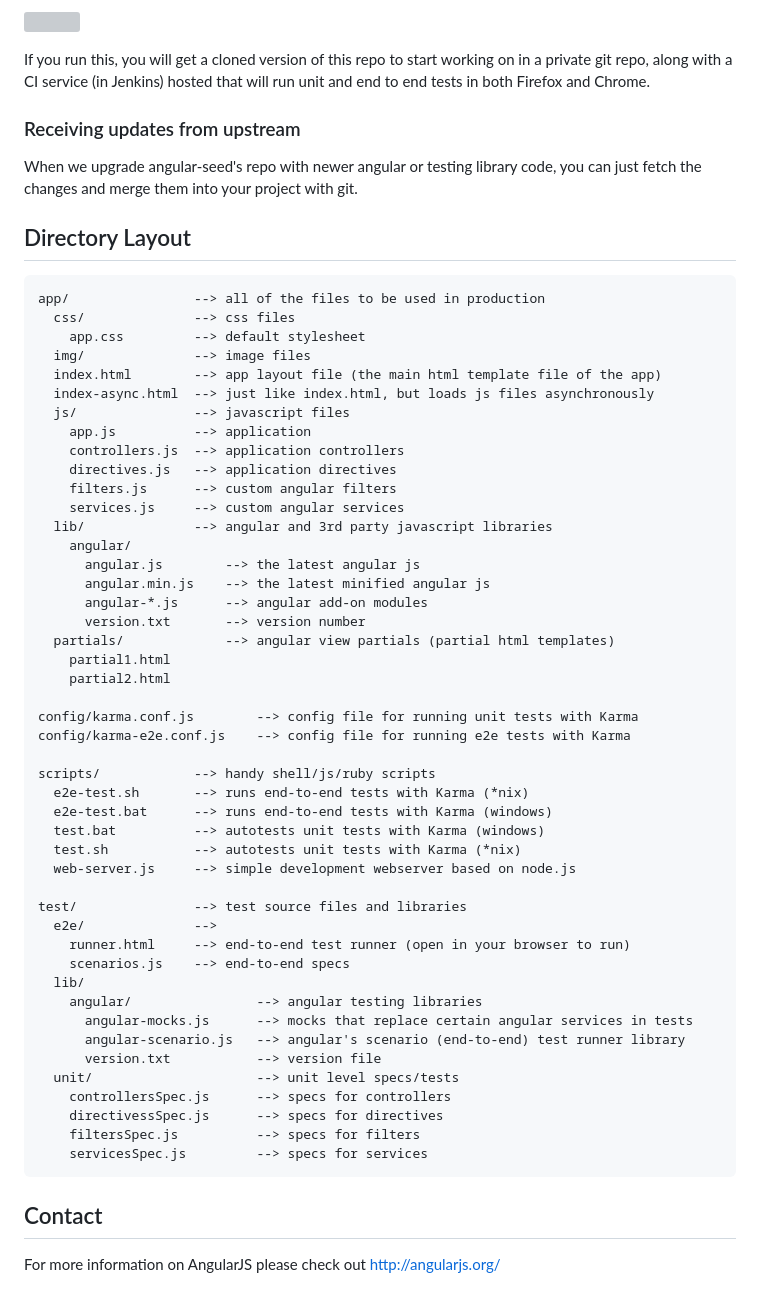
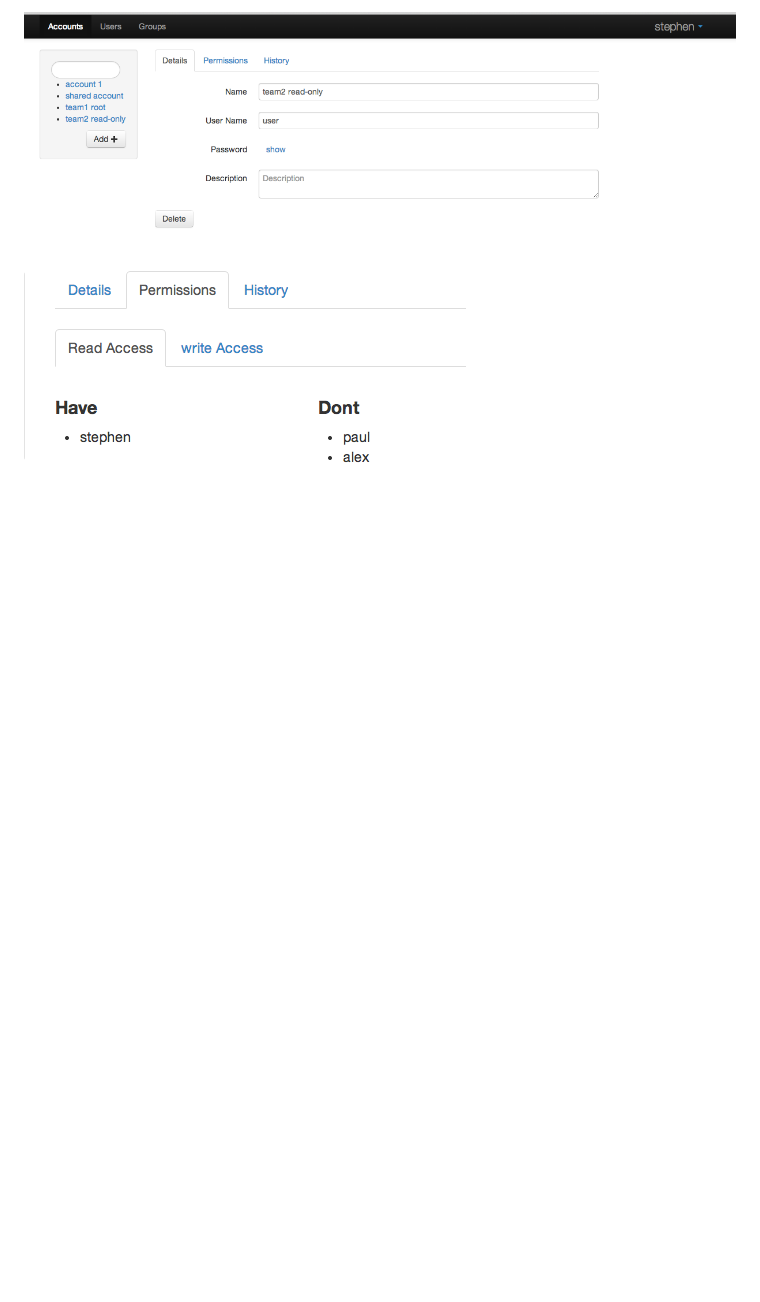
Before and after one commit to stephennancekivell/acorn-accounts-ui, a Markdown page: README.md, the part around the change printed below. Drawn GitHub-style; pictures changed too: screenshot1.png (added), screenshot2.png (added); blank space fills up the shorter version; grey boxes are pictures that could not be loaded.

Commit message:
readme markdown

```diff
--- a/README.md
+++ b/README.md
@@ -89,63 +39,2 @@ CloudBees have provided a CI/deployment setup:
-<a href="https://grandcentral.cloudbees.com/?CB_clickstart=https://raw.github.com/CloudBees-community/angular-js-clickstart/master/clickstart.json"><img src="https://d3ko533tu1ozfq.cloudfront.net/clickstart/deployInstantly.png"/></a>
-
-If you run this, you will get a cloned version of this repo to start working on in a private git repo,
-along with a CI service (in Jenkins) hosted that will run unit and end to end tests in both Firefox and Chrome.
-
-### Receiving updates from upstream
-
-When we upgrade angular-seed's repo with newer angular or testing library code, you can just
-fetch the changes and merge them into your project with git.
-
-
-## Directory Layout
-
-    app/                --> all of the files to be used in production
-      css/              --> css files
-        app.css         --> default stylesheet
-      img/              --> image files
-      index.html        --> app layout file (the main html template file of the app)
-      index-async.html  --> just like index.html, but loads js files asynchronously
-      js/               --> javascript files
-        app.js          --> application
-        controllers.js  --> application controllers
-        directives.js   --> application directives
-        filters.js      --> custom angular filters
-        services.js     --> custom angular services
-      lib/              --> angular and 3rd party javascript libraries
-        angular/
-          angular.js        --> the latest angular js
-          angular.min.js    --> the latest minified angular js
-          angular-*.js      --> angular add-on modules
-          version.txt       --> version number
-      partials/             --> angular view partials (partial html templates)
-        partial1.html
-        partial2.html
-
-    config/karma.conf.js        --> config file for running unit tests with Karma
-    config/karma-e2e.conf.js    --> config file for running e2e tests with Karma
-
-    scripts/            --> handy shell/js/ruby scripts
-      e2e-test.sh       --> runs end-to-end tests with Karma (*nix)
-      e2e-test.bat      --> runs end-to-end tests with Karma (windows)
-      test.bat          --> autotests unit tests with Karma (windows)
-      test.sh           --> autotests unit tests with Karma (*nix)
-      web-server.js     --> simple development webserver based on node.js
-
-    test/               --> test source files and libraries
-      e2e/              -->
-        runner.html     --> end-to-end test runner (open in your browser to run)
-        scenarios.js    --> end-to-end specs
-      lib/
-        angular/                --> angular testing libraries
-          angular-mocks.js      --> mocks that replace certain angular services in tests
-          angular-scenario.js   --> angular's scenario (end-to-end) test runner library
-          version.txt           --> version file
-      unit/                     --> unit level specs/tests
-        controllersSpec.js      --> specs for controllers
-        directivessSpec.js      --> specs for directives
-        filtersSpec.js          --> specs for filters
-        servicesSpec.js         --> specs for services
-
-## Contact
-
-For more information on AngularJS please check out http://angularjs.org/
+![screenshot](./screenshot1.png)
+![screenshot](./screenshot2.png)
```
Also changed, not shown: other parts of README.md (+35 -85 lines).
